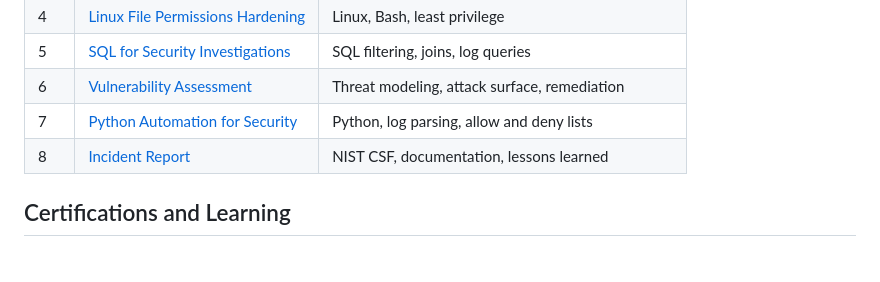
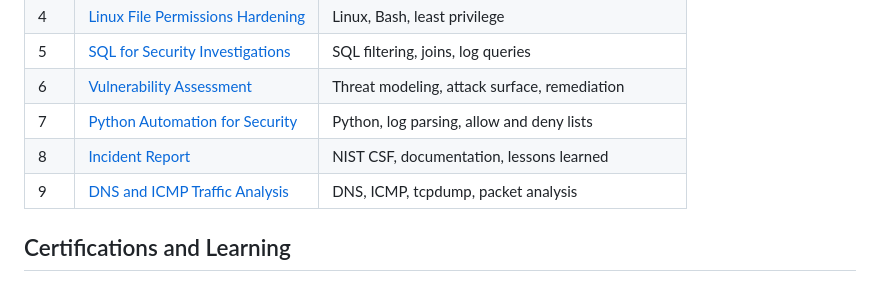
Before and after one commit to abdulmuhammadcyber-crypto/cybersecurity-portfolio, a Markdown page: README.md, the part around the change. Rendered like a GitHub page.

Commit message:
Add DNS and ICMP network traffic analysis report

```diff
--- a/README.md
+++ b/README.md
@@ -37,6 +37,7 @@ I am an entry level cybersecurity professional building practical skills that pr
 | 6 | [Vulnerability Assessment](projects/06-vulnerability-assessment.md) | Threat modeling, attack surface, remediation |
 | 7 | [Python Automation for Security](projects/07-python-automation.md) | Python, log parsing, allow and deny lists |
 | 8 | [Incident Report](projects/08-incident-report.md) | NIST CSF, documentation, lessons learned |
+| 9 | [DNS and ICMP Traffic Analysis](projects/09-dns-icmp-traffic-analysis.md) | DNS, ICMP, tcpdump, packet analysis |
 
 ## Certifications and Learning
 
```
Also changed, not shown: projects/09-dns-icmp-traffic-analysis.md (added, +25 -0 lines).
